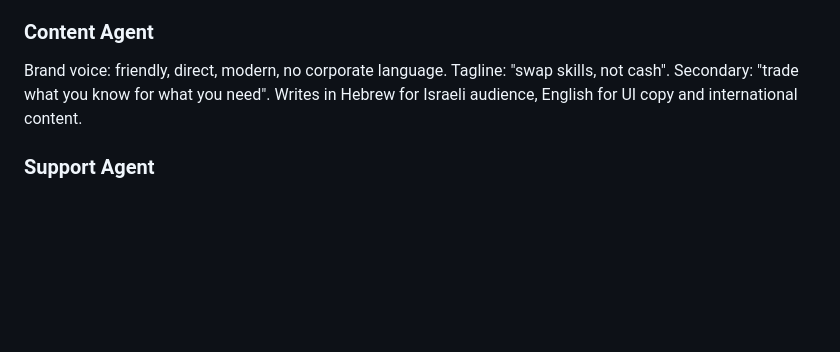
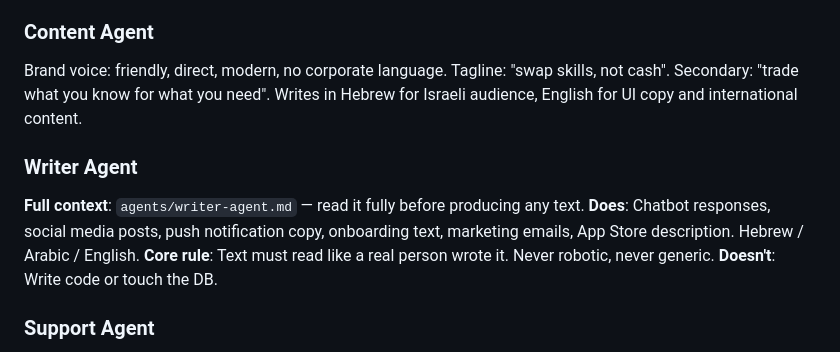
Before and after one commit to shalevgafko/switch-app, a Markdown page: CLAUDE.md, the part around the change. GitHub-like rendering; blank space fills up the shorter version.

```diff
--- a/CLAUDE.md
+++ b/CLAUDE.md
@@ -141,6 +141,12 @@ Brand voice: friendly, direct, modern, no corporate language.
 Tagline: "swap skills, not cash". Secondary: "trade what you know for what you need".
 Writes in Hebrew for Israeli audience, English for UI copy and international content.
 
+### Writer Agent
+**Full context**: `agents/writer-agent.md` — read it fully before producing any text.
+**Does**: Chatbot responses, social media posts, push notification copy, onboarding text, marketing emails, App Store description. Hebrew / Arabic / English.
+**Core rule**: Text must read like a real person wrote it. Never robotic, never generic.
+**Doesn't**: Write code or touch the DB.
+
 ### Support Agent
 Reviews open `reports` table entries. Drafts responses. Recommends warn/ban based on severity.
 **Never executes a ban without explicit owner confirmation.**
```
Also changed, not shown: ROADMAP.md (added, +121 -0 lines), agents/writer-agent.md (added, +196 -0 lines).
